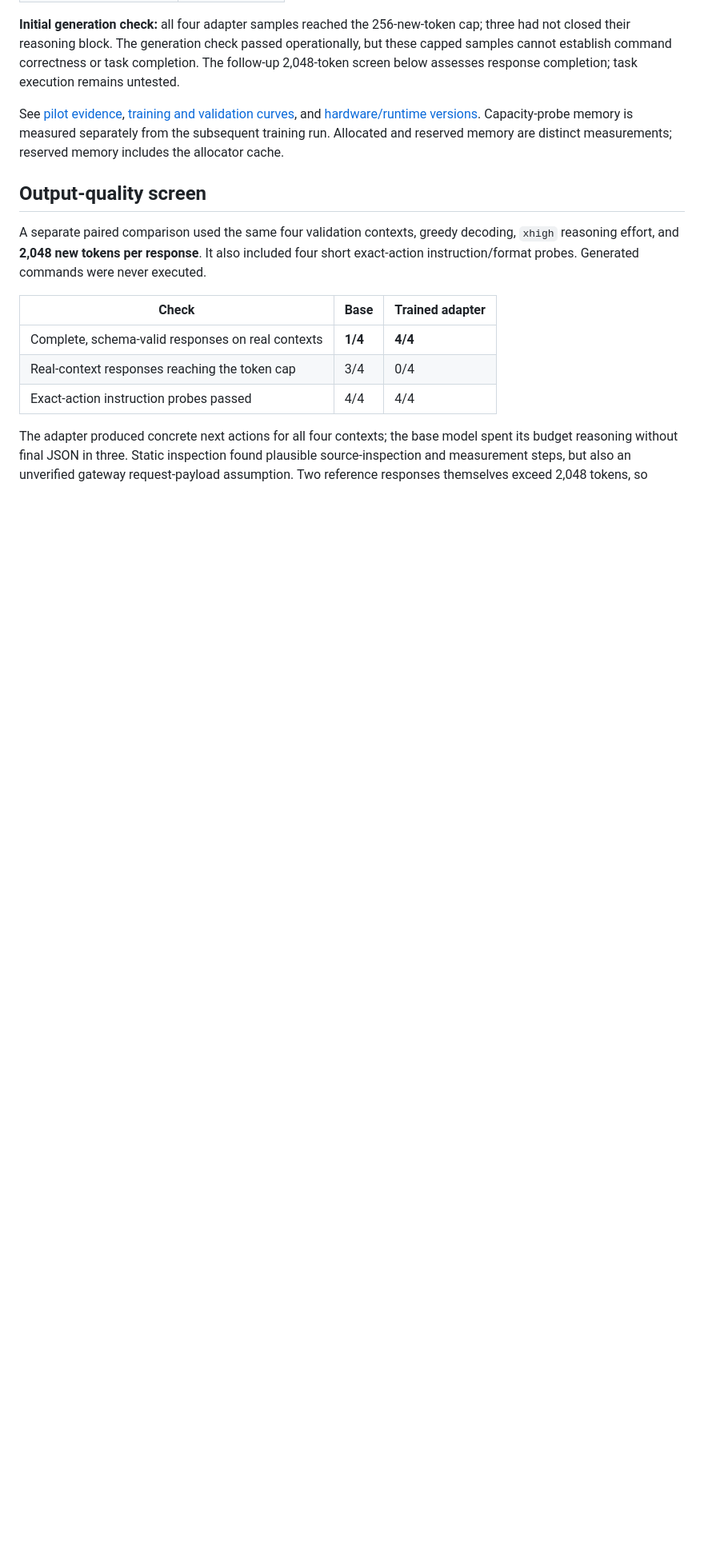
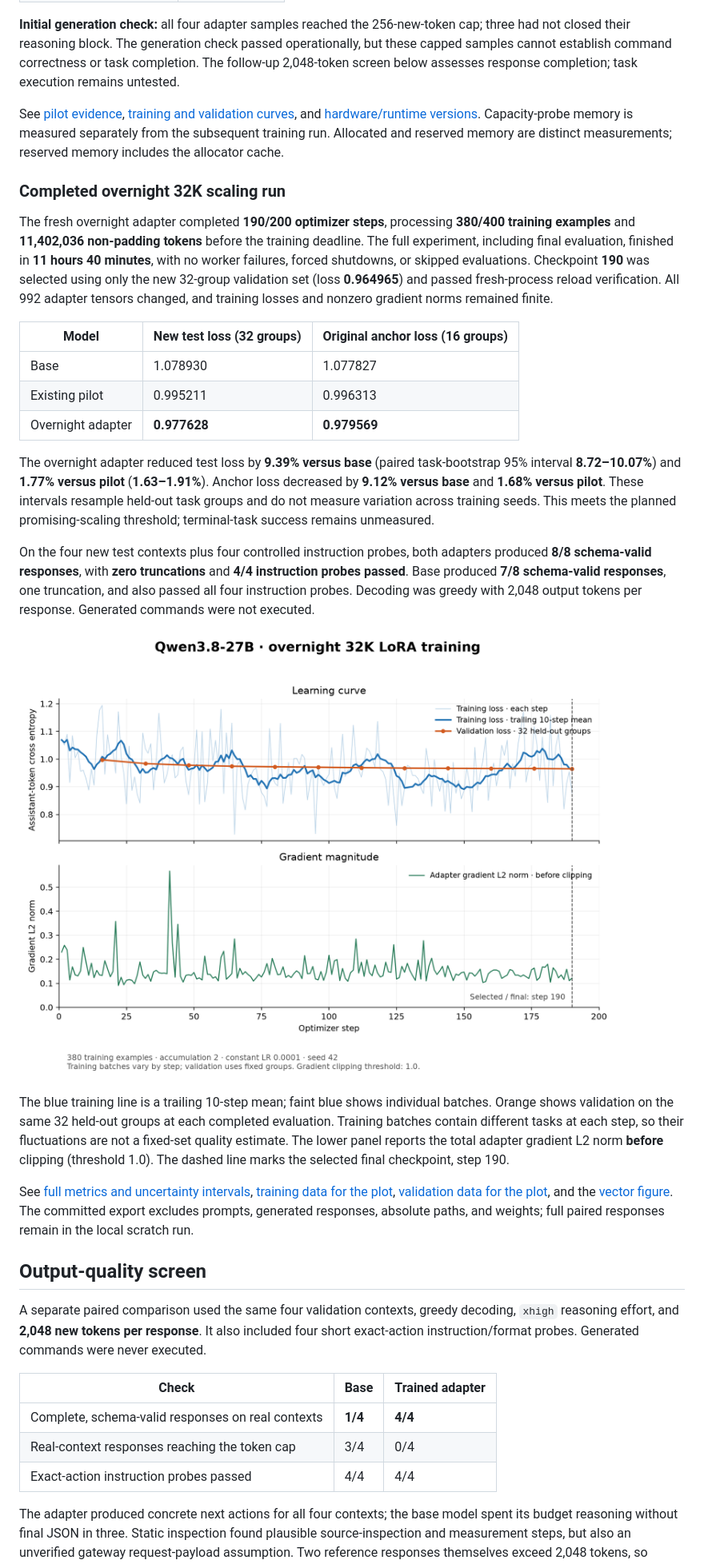
Before and after one commit to interactivetech/qwen38-27b-llamafactory-poc, a Markdown page: README.md, the part around one of its changes. Shown at 80% size. GitHub-like rendering; pictures changed too: results/overnight_learning_curves.png (added); blank space fills up the shorter version.

Commit message:
Record overnight 32K results and plot loss and gradient curves

```diff
--- a/README.md
+++ b/README.md
@@ -60,6 +62,26 @@ The held-out curve improved throughout the run:
 **Initial generation check:** all four adapter samples reached the 256-new-token cap; three had not closed their reasoning block. The generation check passed operationally, but these capped samples cannot establish command correctness or task completion. The follow-up 2,048-token screen below assesses response completion; task execution remains untested.
 
 See [pilot evidence](results/pilot_32k.json), [training and validation curves](results/training_curves.csv), and [hardware/runtime versions](results/environment.json). Capacity-probe memory is measured separately from the subsequent training run. Allocated and reserved memory are distinct measurements; reserved memory includes the allocator cache.
+
+### Completed overnight 32K scaling run
+
+The fresh overnight adapter completed **190/200 optimizer steps**, processing **380/400 training examples** and **11,402,036 non-padding tokens** before the training deadline. The full experiment, including final evaluation, finished in **11 hours 40 minutes**, with no worker failures, forced shutdowns, or skipped evaluations. Checkpoint **190** was selected using only the new 32-group validation set (loss **0.964965**) and passed fresh-process reload verification. All 992 adapter tensors changed, and training losses and nonzero gradient norms remained finite.
+
+| Model | New test loss (32 groups) | Original anchor loss (16 groups) |
+| --- | --- | --- |
+| Base | 1.078930 | 1.077827 |
+| Existing pilot | 0.995211 | 0.996313 |
+| Overnight adapter | **0.977628** | **0.979569** |
+
+The overnight adapter reduced test loss by **9.39% versus base** (paired task-bootstrap 95% interval **8.72–10.07%**) and **1.77% versus pilot** (**1.63–1.91%**). Anchor loss decreased by **9.12% versus base** and **1.68% versus pilot**. These intervals resample held-out task groups and do not measure variation across training seeds. This meets the planned promising-scaling threshold; terminal-task success remains unmeasured.
+
+On the four new test contexts plus four controlled instruction probes, both adapters produced **8/8 schema-valid responses**, with **zero truncations** and **4/4 instruction probes passed**. Base produced **7/8 schema-valid responses**, one truncation, and also passed all four instruction probes. Decoding was greedy with 2,048 output tokens per response. Generated commands were not executed.
+
+![Overnight training loss, held-out validation loss, and adapter gradient L2 norm over optimizer steps](results/overnight_learning_curves.png)
+
+The blue training line is a trailing 10-step mean; faint blue shows individual batches. Orange shows validation on the same 32 held-out groups at each completed evaluation. Training batches contain different tasks at each step, so their fluctuations are not a fixed-set quality estimate. The lower panel reports the total adapter gradient L2 norm **before** clipping (threshold 1.0). The dashed line marks the selected final checkpoint, step 190.
+
+See [full metrics and uncertainty intervals](results/overnight_32k.json), [training data for the plot](results/overnight_training_curves.csv), [validation data for the plot](results/overnight_validation_curves.csv), and the [vector figure](results/overnight_learning_curves.svg). The committed export excludes prompts, generated responses, absolute paths, and weights; full paired responses remain in the local scratch run.
 
 ## Output-quality screen
 
```
Also changed, not shown: other parts of README.md (+16 -1 lines), OVERNIGHT.md (added, +59 -0 lines), 9 other files.
